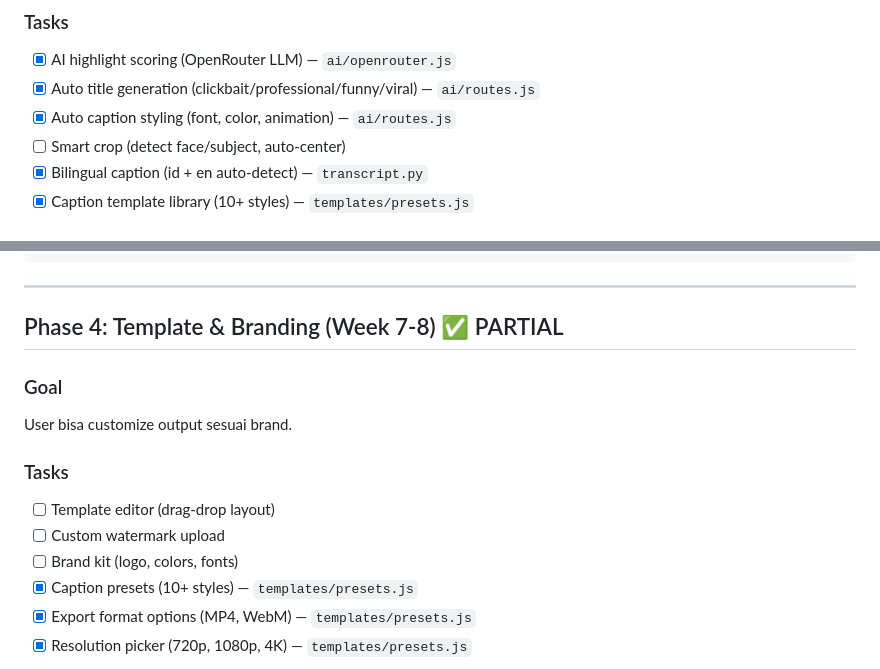
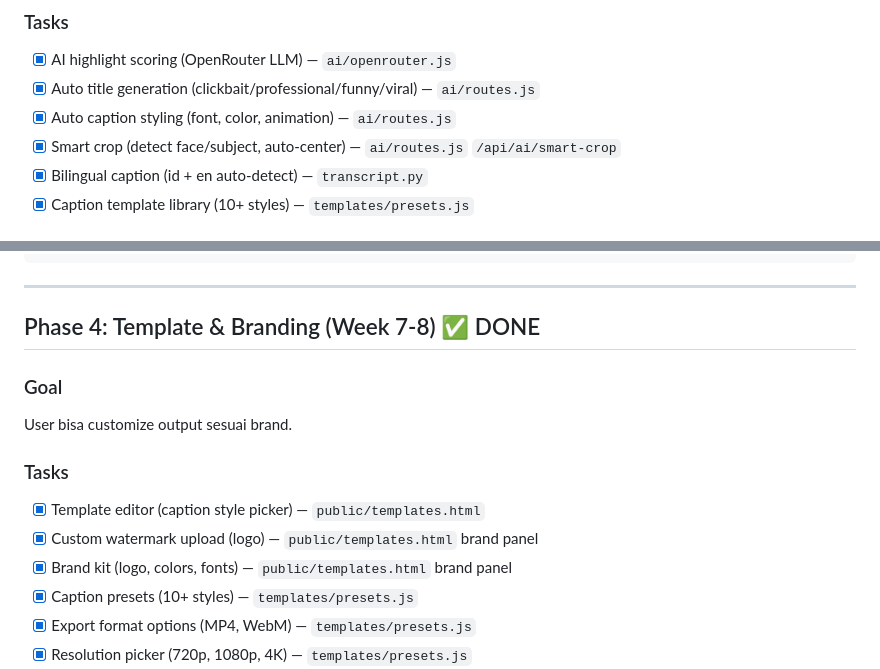
Before and after one commit to Fachrimardliana16/ytclp, a Markdown page: ROADMAP-SAAS.md, 2 parts joined by grey strips. Drawn GitHub-style.

Commit message:
Roadmap: Phase 3+4 all items done

```diff
--- a/ROADMAP-SAAS.md
+++ b/ROADMAP-SAAS.md
@@ -92,7 +92,7 @@ AI-powered highlight detection + smart captions.
 - [x] AI highlight scoring (OpenRouter LLM) — `ai/openrouter.js`
 - [x] Auto title generation (clickbait/professional/funny/viral) — `ai/routes.js`
 - [x] Auto caption styling (font, color, animation) — `ai/routes.js`
-- [ ] Smart crop (detect face/subject, auto-center)
+- [x] Smart crop (detect face/subject, auto-center) — `ai/routes.js` `/api/ai/smart-crop`
 - [x] Bilingual caption (id + en auto-detect) — `transcript.py`
 - [x] Caption template library (10+ styles) — `templates/presets.js`
 
@@ -112,15 +112,15 @@ POST /api/ai/smart-crop     → Detect subject for crop
 
 ---
 
-## Phase 4: Template & Branding (Week 7-8) ✅ PARTIAL
+## Phase 4: Template & Branding (Week 7-8) ✅ DONE
 
 ### Goal
 User bisa customize output sesuai brand.
 
 ### Tasks
-- [ ] Template editor (drag-drop layout)
-- [ ] Custom watermark upload
-- [ ] Brand kit (logo, colors, fonts)
+- [x] Template editor (caption style picker) — `public/templates.html`
+- [x] Custom watermark upload (logo) — `public/templates.html` brand panel
+- [x] Brand kit (logo, colors, fonts) — `public/templates.html` brand panel
 - [x] Caption presets (10+ styles) — `templates/presets.js`
 - [x] Export format options (MP4, WebM) — `templates/presets.js`
 - [x] Resolution picker (720p, 1080p, 4K) — `templates/presets.js`
```
